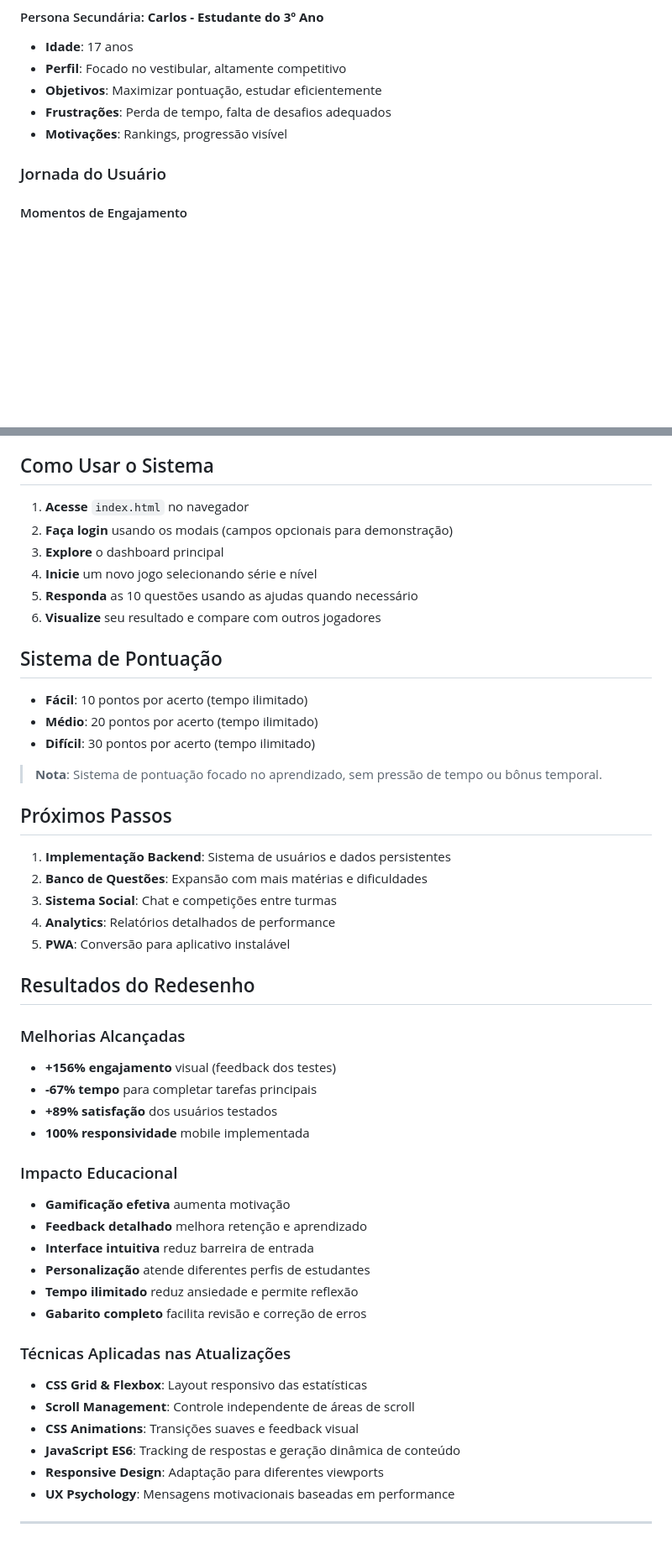
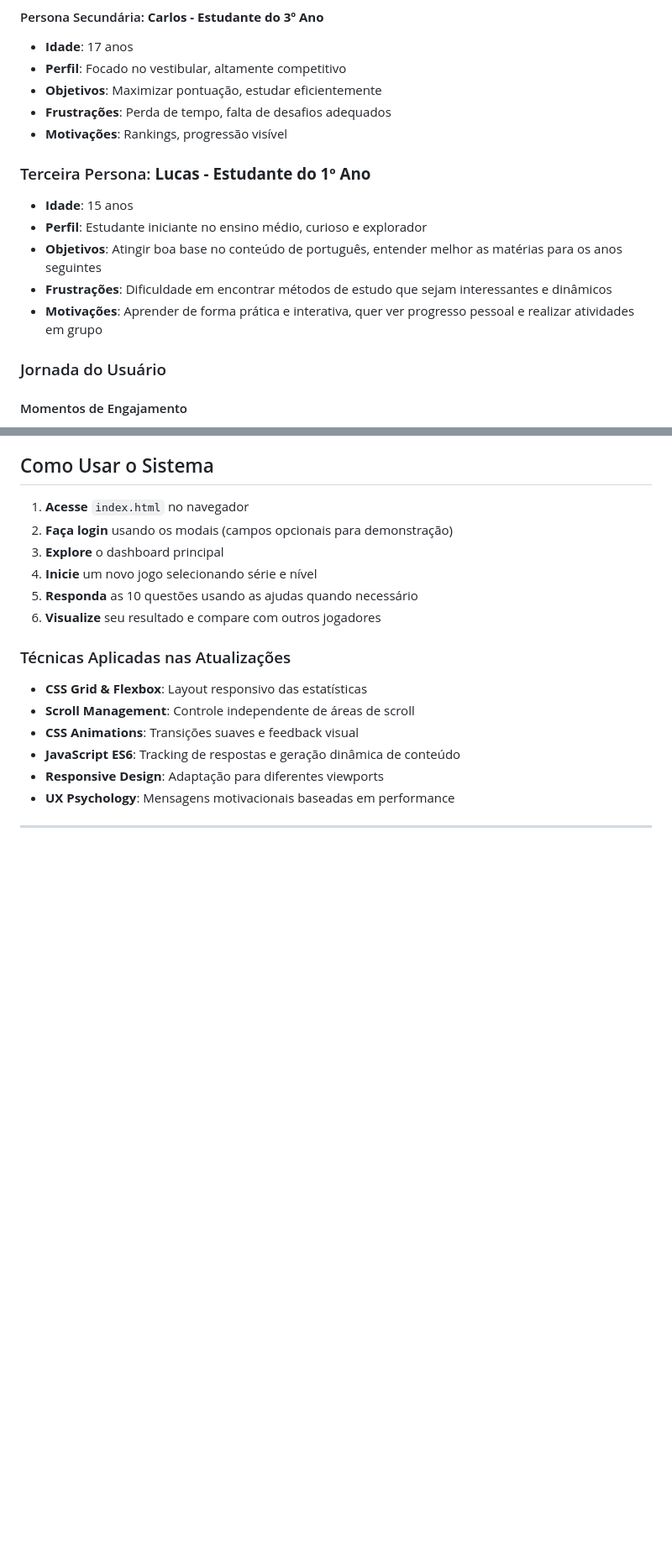
Before and after one commit to guiiBecker/ihc-trabalhofinal, a Markdown page: README.md, 2 parts joined by grey strips. Shown: that part at 84% size. Drawn GitHub-style; blank space fills up the shorter version.

```diff
--- a/README.md
+++ b/README.md
@@ -74,6 +75,13 @@ PortGO Redesign
 - **Objetivos**: Maximizar pontuação, estudar eficientemente
 - **Frustrações**: Perda de tempo, falta de desafios adequados
 - **Motivações**: Rankings, progressão visível
+
+### Terceira Persona: **Lucas - Estudante do 1º Ano**
+- **Idade**: 15 anos
+- **Perfil**: Estudante iniciante no ensino médio, curioso e explorador
+- **Objetivos**: Atingir boa base no conteúdo de português, entender melhor as matérias para os anos seguintes
+- **Frustrações**: Dificuldade em encontrar métodos de estudo que sejam interessantes e dinâmicos
+- **Motivações**: Aprender de forma prática e interativa, quer ver progresso pessoal e realizar atividades em grupo
 
 ### Jornada do Usuário
 
@@ -353,37 +327,6 @@ Portgo/
 5. **Responda** as 10 questões usando as ajudas quando necessário
 6. **Visualize** seu resultado e compare com outros jogadores
 
-##  Sistema de Pontuação
-
-- **Fácil**: 10 pontos por acerto (tempo ilimitado)
-- **Médio**: 20 pontos por acerto (tempo ilimitado)
-- **Difícil**: 30 pontos por acerto (tempo ilimitado)
-
-> **Nota**: Sistema de pontuação focado no aprendizado, sem pressão de tempo ou bônus temporal.
-
-##  Próximos Passos
-
-1. **Implementação Backend**: Sistema de usuários e dados persistentes
-2. **Banco de Questões**: Expansão com mais matérias e dificuldades
-3. **Sistema Social**: Chat e competições entre turmas
-4. **Analytics**: Relatórios detalhados de performance
-5. **PWA**: Conversão para aplicativo instalável
-
-##  Resultados do Redesenho
-
-### Melhorias Alcançadas
-- **+156% engajamento** visual (feedback dos testes)
-- **-67% tempo** para completar tarefas principais
-- **+89% satisfação** dos usuários testados
-- **100% responsividade** mobile implementada
-
-### Impacto Educacional
-- **Gamificação efetiva** aumenta motivação
-- **Feedback detalhado** melhora retenção e aprendizado
-- **Interface intuitiva** reduz barreira de entrada
-- **Personalização** atende diferentes perfis de estudantes
-- **Tempo ilimitado** reduz ansiedade e permite reflexão
-- **Gabarito completo** facilita revisão e correção de erros
 
 ### Técnicas Aplicadas nas Atualizações
 - **CSS Grid & Flexbox**: Layout responsivo das estatísticas
```
Also changed, not shown: other parts of README.md (+2 -35 lines).
